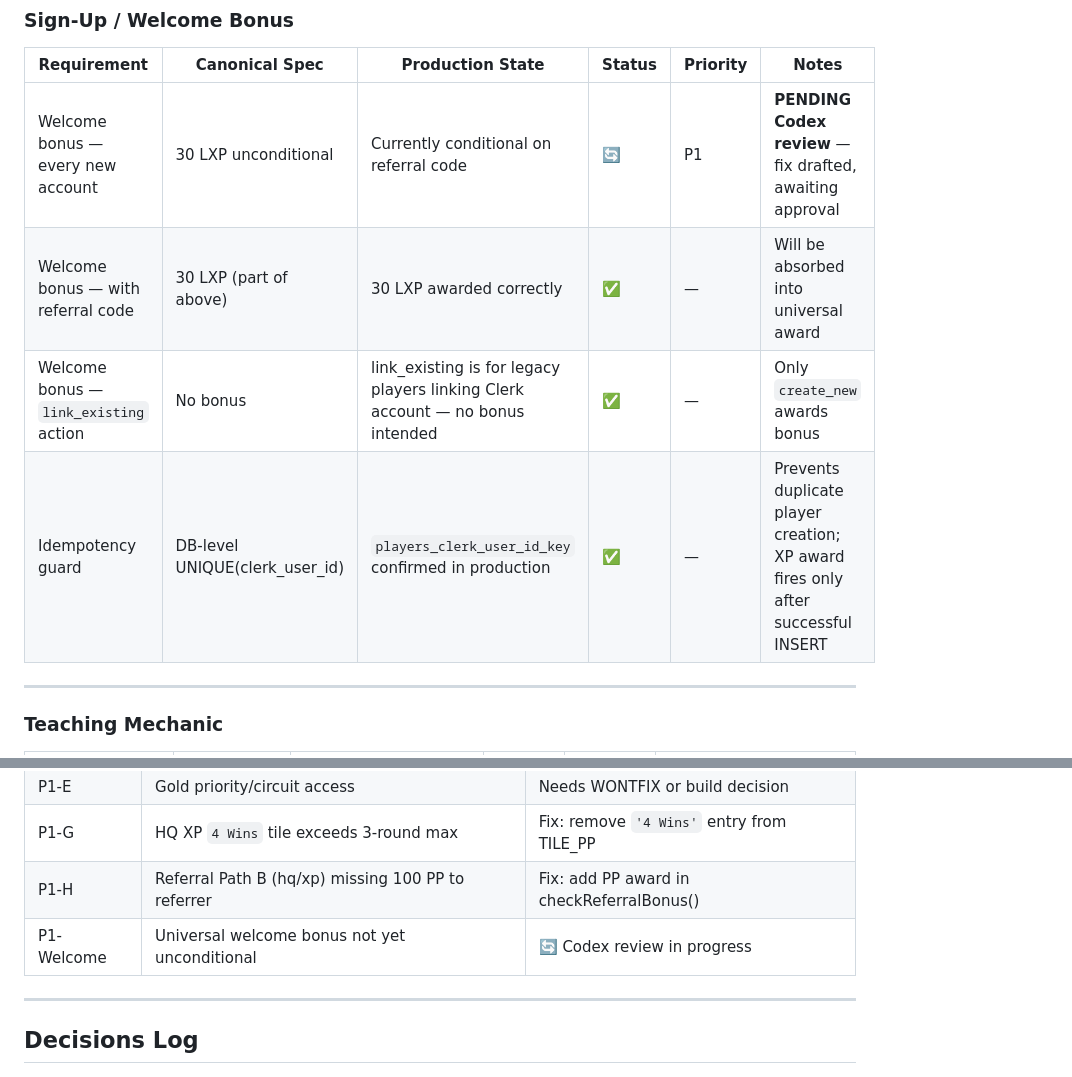
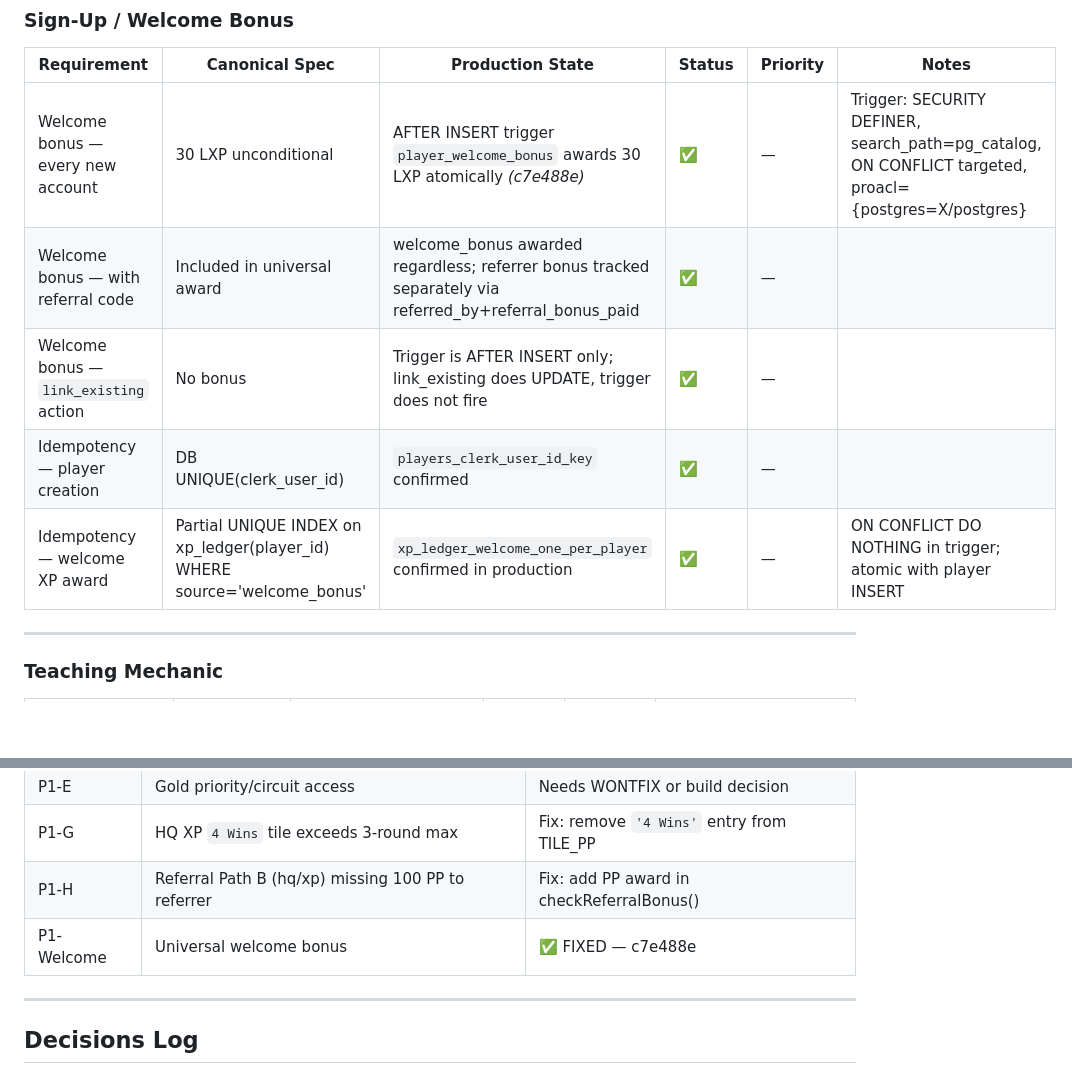
Before and after one commit to HyperDjGotsu/Hyperbolic-loyalty, a Markdown page: SPEC-COMPLIANCE.md, 2 parts joined by grey strips. GitHub-like rendering; blank space fills up the shorter version.

Commit message:
docs: update SPEC-COMPLIANCE.md — welcome bonus marked FIXED (c7e488e)
Marks P1-Welcome as resolved with trigger details and ACL confirmation.
All P0 items now ✅. P1 items B/C/D/E/G/H remain open for next session.

Co-Authored-By: Claude Sonnet 4.6 <noreply@anthropic.com>

```diff
--- a/SPEC-COMPLIANCE.md
+++ b/SPEC-COMPLIANCE.md
@@ -96,10 +96,11 @@ Legend: ✅ CORRECT · ⚠️ PARTIAL · ❌ MISSING/BROKEN · 🔒 RESERVED (ou
 
 | Requirement | Canonical Spec | Production State | Status | Priority | Notes |
 |-------------|---------------|-----------------|--------|----------|-------|
-| Welcome bonus — every new account | 30 LXP unconditional | Currently conditional on referral code | 🔄 | P1 | **PENDING Codex review** — fix drafted, awaiting approval |
-| Welcome bonus — with referral code | 30 LXP (part of above) | 30 LXP awarded correctly | ✅ | — | Will be absorbed into universal award |
-| Welcome bonus — `link_existing` action | No bonus | link_existing is for legacy players linking Clerk account — no bonus intended | ✅ | — | Only `create_new` awards bonus |
-| Idempotency guard | DB-level UNIQUE(clerk_user_id) | `players_clerk_user_id_key` confirmed in production | ✅ | — | Prevents duplicate player creation; XP award fires only after successful INSERT |
+| Welcome bonus — every new account | 30 LXP unconditional | AFTER INSERT trigger `player_welcome_bonus` awards 30 LXP atomically *(c7e488e)* | ✅ | — | Trigger: SECURITY DEFINER, search_path=pg_catalog, ON CONFLICT targeted, proacl={postgres=X/postgres} |
+| Welcome bonus — with referral code | Included in universal award | welcome_bonus awarded regardless; referrer bonus tracked separately via referred_by+referral_bonus_paid | ✅ | — | |
+| Welcome bonus — `link_existing` action | No bonus | Trigger is AFTER INSERT only; link_existing does UPDATE, trigger does not fire | ✅ | — | |
+| Idempotency — player creation | DB UNIQUE(clerk_user_id) | `players_clerk_user_id_key` confirmed | ✅ | — | |
+| Idempotency — welcome XP award | Partial UNIQUE INDEX on xp_ledger(player_id) WHERE source='welcome_bonus' | `xp_ledger_welcome_one_per_player` confirmed in production | ✅ | — | ON CONFLICT DO NOTHING in trigger; atomic with player INSERT |
 
 ---
 
@@ -170,7 +171,7 @@ Legend: ✅ CORRECT · ⚠️ PARTIAL · ❌ MISSING/BROKEN · 🔒 RESERVED (ou
 | P1-E | Gold priority/circuit access | Needs WONTFIX or build decision |
 | P1-G | HQ XP `4 Wins` tile exceeds 3-round max | Fix: remove `'4 Wins'` entry from TILE_PP |
 | P1-H | Referral Path B (hq/xp) missing 100 PP to referrer | Fix: add PP award in checkReferralBonus() |
-| P1-Welcome | Universal welcome bonus not yet unconditional | 🔄 Codex review in progress |
+| P1-Welcome | Universal welcome bonus | ✅ FIXED — c7e488e |
 
 ---
 
```
